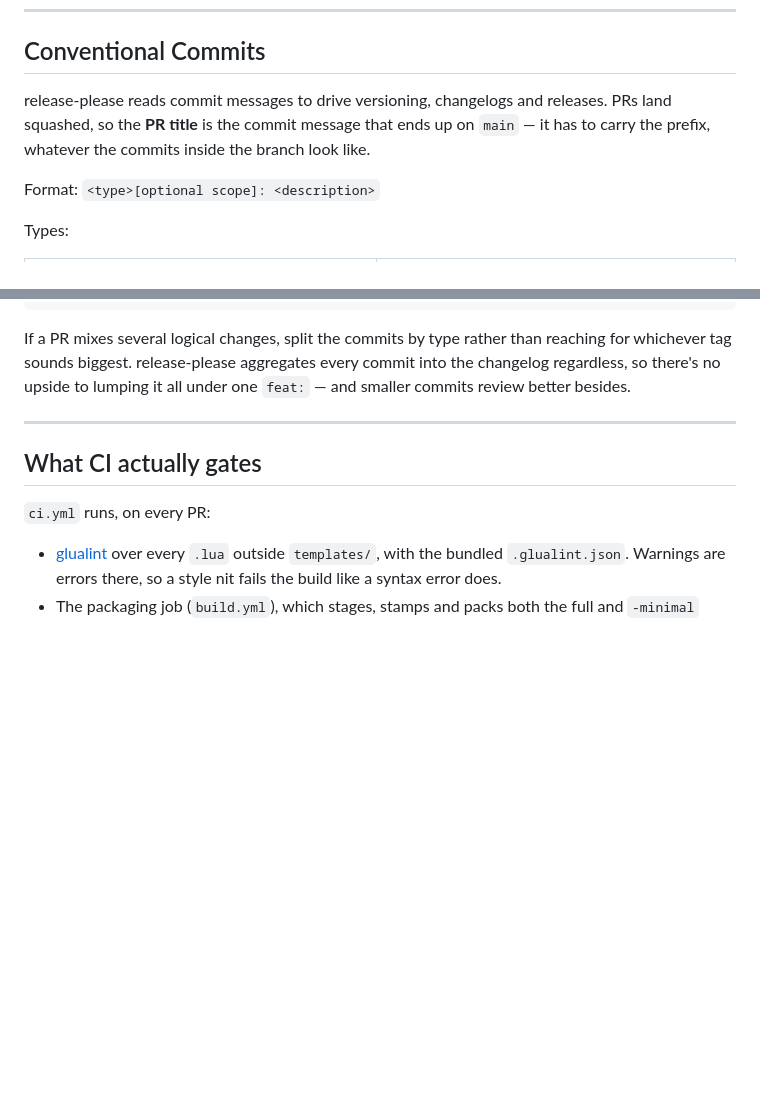
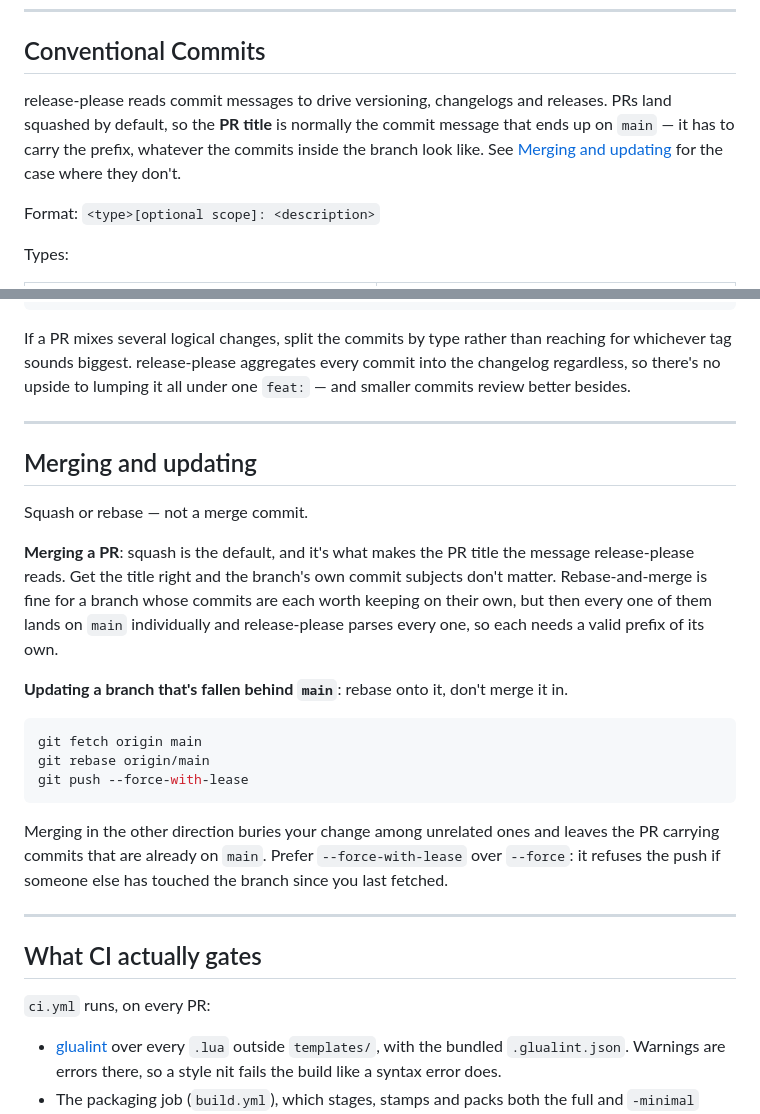
Before and after one commit to JoshPiper/InterBenchmark, a Markdown page: CONTRIBUTING.md, 2 parts joined by grey strips. Rendered like a GitHub page; blank space fills up the shorter version.

Commit message:
docs: Document the merge and branch-update policy
Squash or rebase over a merge commit when landing a PR, and rebase over
merging main in when refreshing a branch. Notes that a rebase-and-merge
puts every commit in front of release-please individually, not just the
PR title.

Co-Authored-By: Claude Opus 5 <noreply@anthropic.com>
Claude-Session: https://claude.ai/code/session_013o1pLAecnE2Soyf4nw9xm5

````diff
--- a/CONTRIBUTING.md
+++ b/CONTRIBUTING.md
@@ -12,9 +12,10 @@ This document exists to:
 ## Conventional Commits
 
 release-please reads commit messages to drive versioning, changelogs and
-releases. PRs land squashed, so the **PR title** is the commit message that
-ends up on `main` — it has to carry the prefix, whatever the commits inside
-the branch look like.
+releases. PRs land squashed by default, so the **PR title** is normally the
+commit message that ends up on `main` — it has to carry the prefix, whatever
+the commits inside the branch look like. See
+[Merging and updating](#merging-and-updating) for the case where they don't.
 
 Format: `<type>[optional scope]: <description>`
 
@@ -45,6 +46,33 @@ If a PR mixes several logical changes, split the commits by type rather than
 reaching for whichever tag sounds biggest. release-please aggregates every
 commit into the changelog regardless, so there's no upside to lumping it all
 under one `feat:` — and smaller commits review better besides.
+
+---
+
+## Merging and updating
+
+Squash or rebase — not a merge commit.
+
+**Merging a PR**: squash is the default, and it's what makes the PR title the
+message release-please reads. Get the title right and the branch's own commit
+subjects don't matter. Rebase-and-merge is fine for a branch whose commits are
+each worth keeping on their own, but then every one of them lands on `main`
+individually and release-please parses every one, so each needs a valid prefix
+of its own.
+
+**Updating a branch that's fallen behind `main`**: rebase onto it, don't merge
+it in.
+
+```bash
+git fetch origin main
+git rebase origin/main
+git push --force-with-lease
+```
+
+Merging in the other direction buries your change among unrelated ones and
+leaves the PR carrying commits that are already on `main`. Prefer
+`--force-with-lease` over `--force`: it refuses the push if someone else has
+touched the branch since you last fetched.
 
 ---
 
````
